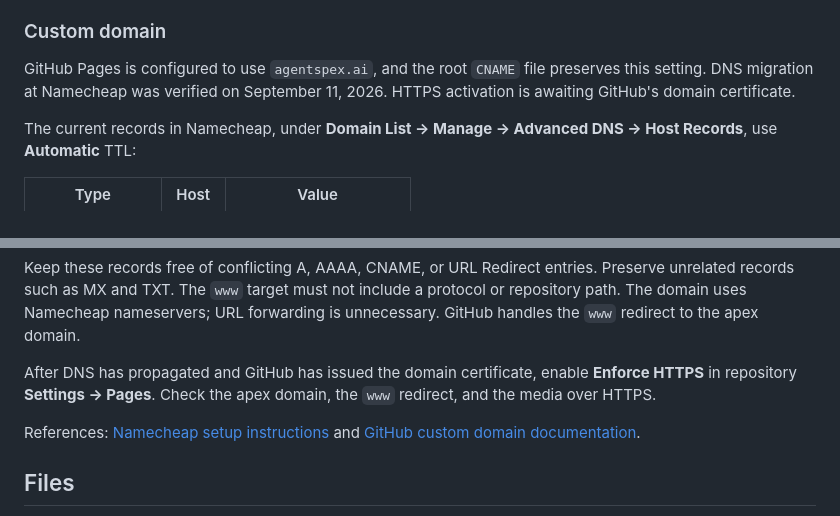
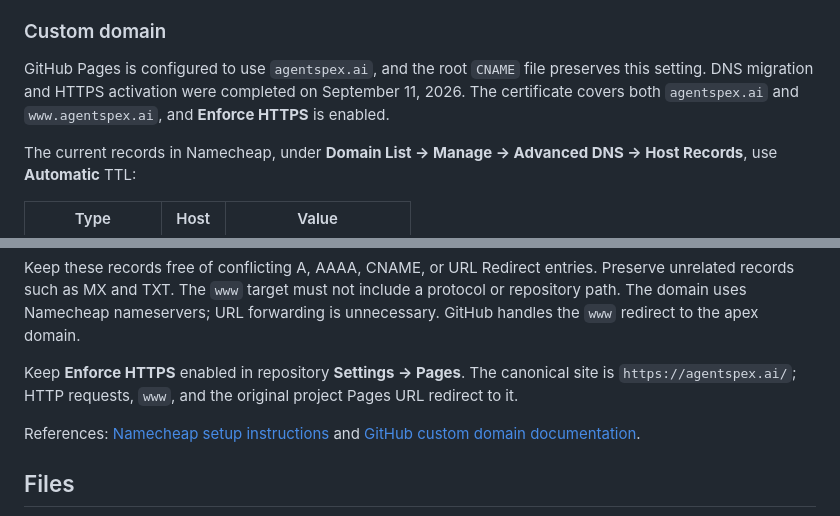
Before and after one commit to pchengWang/agentspex_web_host, a Markdown page: README.md, 2 parts joined by grey strips. Drawn GitHub-style.

Commit message:
Record completed custom domain HTTPS setup

```diff
--- a/README.md
+++ b/README.md
@@ -26,7 +26,7 @@ Local asset paths are relative, so the site supports both the project Pages URL
 
 ### Custom domain
 
-GitHub Pages is configured to use `agentspex.ai`, and the root `CNAME` file preserves this setting. DNS migration at Namecheap was verified on September 11, 2026. HTTPS activation is awaiting GitHub's domain certificate.
+GitHub Pages is configured to use `agentspex.ai`, and the root `CNAME` file preserves this setting. DNS migration and HTTPS activation were completed on September 11, 2026. The certificate covers both `agentspex.ai` and `www.agentspex.ai`, and **Enforce HTTPS** is enabled.
 
 The current records in Namecheap, under **Domain List → Manage → Advanced DNS → Host Records**, use **Automatic** TTL:
 
@@ -40,7 +40,7 @@ The current records in Namecheap, under **Domain List → Manage → Advanced DN
 
 Keep these records free of conflicting A, AAAA, CNAME, or URL Redirect entries. Preserve unrelated records such as MX and TXT. The `www` target must not include a protocol or repository path. The domain uses Namecheap nameservers; URL forwarding is unnecessary. GitHub handles the `www` redirect to the apex domain.
 
-After DNS has propagated and GitHub has issued the domain certificate, enable **Enforce HTTPS** in repository **Settings → Pages**. Check the apex domain, the `www` redirect, and the media over HTTPS.
+Keep **Enforce HTTPS** enabled in repository **Settings → Pages**. The canonical site is `https://agentspex.ai/`; HTTP requests, `www`, and the original project Pages URL redirect to it.
 
 References: [Namecheap setup instructions](https://www.namecheap.com/support/knowledgebase/article.aspx/9645/2208/how-do-i-link-my-domain-to-github-pages/) and [GitHub custom domain documentation](https://docs.github.com/en/pages/configuring-a-custom-domain-for-your-github-pages-site/managing-a-custom-domain-for-your-github-pages-site).
 
```
